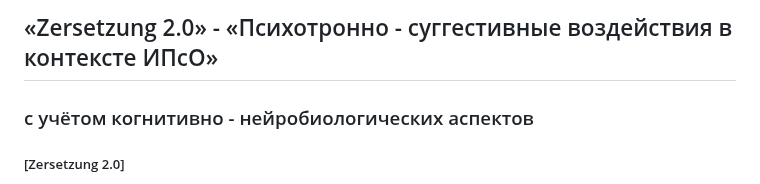
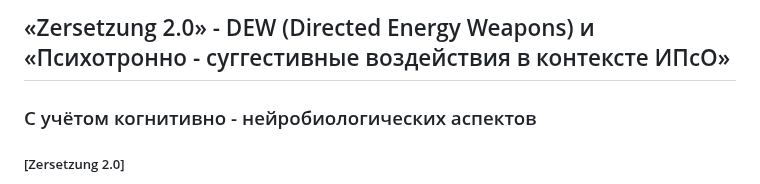
Before and after one commit to zersetsung/zersetsung.github.io, a Markdown page: README.md, the part around the change. Rendered like a GitHub page.

```diff
--- a/README.md
+++ b/README.md
@@ -1,5 +1,5 @@
-## «Zersetzung 2.0» - «Психотронно - суггестивные воздействия в контексте ИПсО»
-### с учётом когнитивно - нейробиологических аспектов
+## «Zersetzung 2.0» - DEW (Directed Energy Weapons) и «Психотронно - суггестивные воздействия в контексте ИПсО»
+### C учётом когнитивно - нейробиологических аспектов
 ##### [Zersetzung 2.0]
 > Это программно-аппаратный комплекс мер по дистанционному деструктивному воздействию на личность, использующий алгоритмизированные методы психологического изнурения и сетевой мониторинг для системного разрушения жизнедеятельности субъекта, с целью его социальной изоляции и правовой дискредитации через имитацию клинической картины психического заболевания.
 
```
